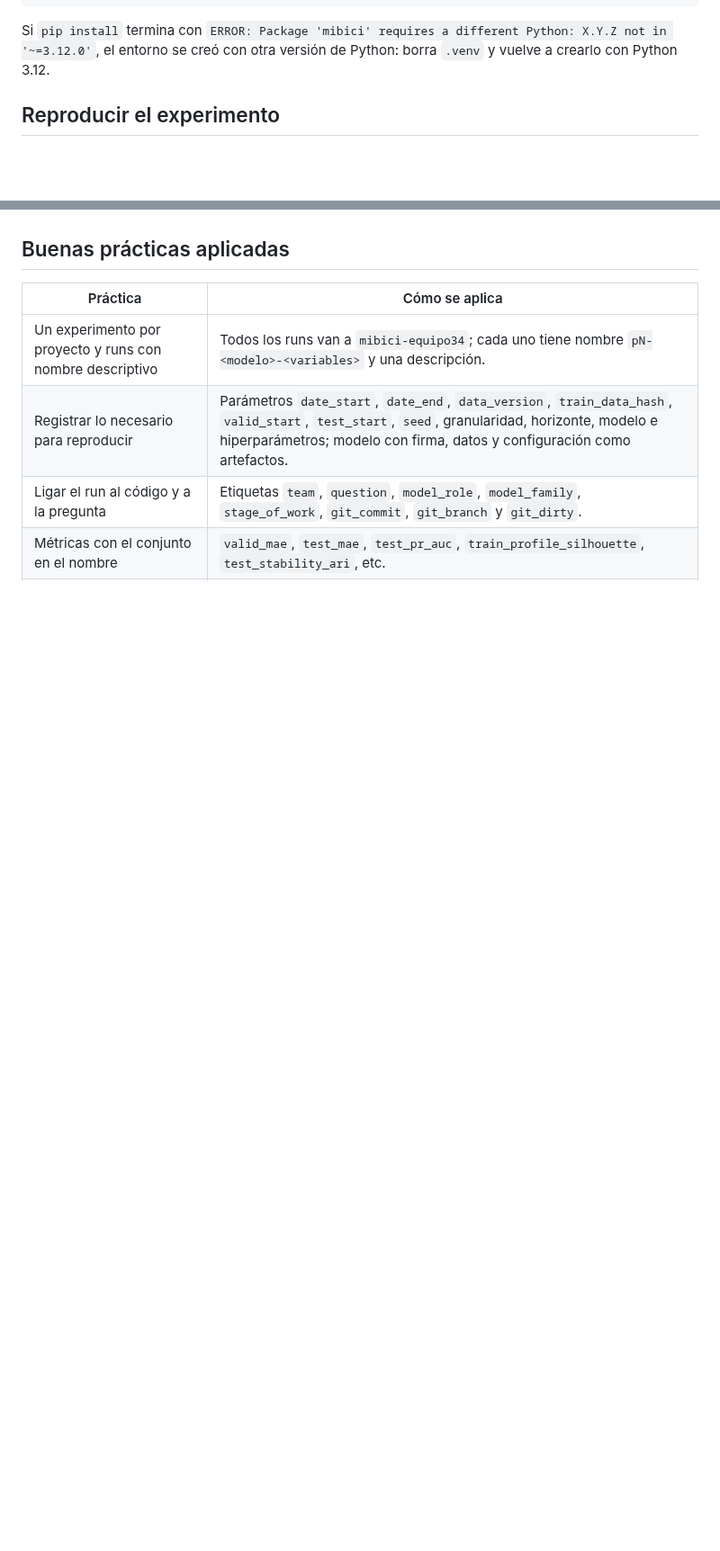
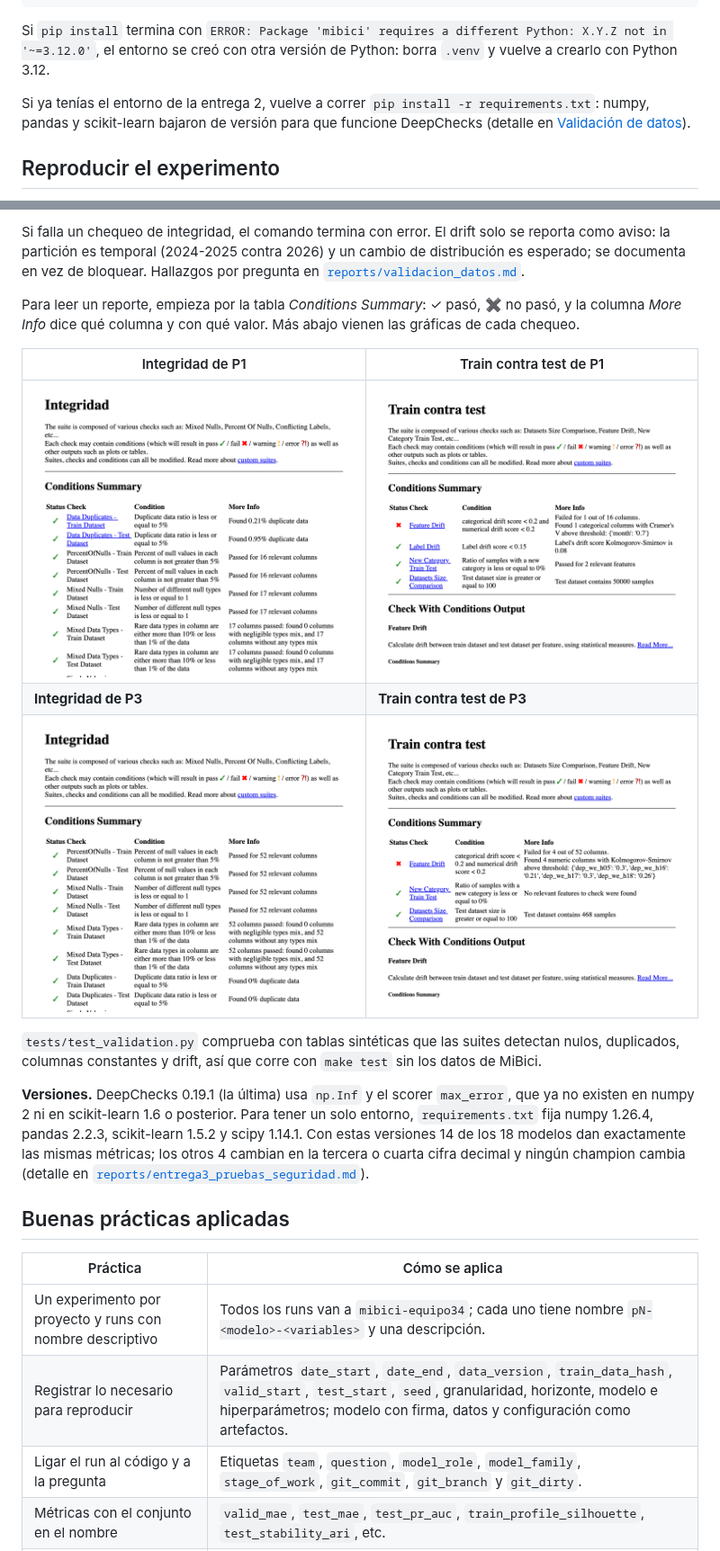
Before and after one commit to diegofalconcostilla/TC5061-Proyecto-Equipo34, a Markdown page: README.md, 2 parts joined by grey strips. Shown at 90% size. Rendered like a GitHub page; pictures changed too: reports/figures/deepchecks/p1_integridad.png (added), reports/figures/deepchecks/p1_train_contra_test.png (added), reports/figures/deepchecks/p3_integridad.png (added); blank space fills up the shorter version.

Commit message:
docs: validación de datos en el README, hallazgos de DeepChecks y guía de la entrega 3
Co-authored-by: Cursor <cursoragent@cursor.com>

````diff
--- a/README.md
+++ b/README.md
@@ -89,6 +93,8 @@ pip install -r requirements.txt         # instala también el paquete mibici en
 ```
 
 Si `pip install` termina con `ERROR: Package 'mibici' requires a different Python: X.Y.Z not in '~=3.12.0'`, el entorno se creó con otra versión de Python: borra `.venv` y vuelve a crearlo con Python 3.12.
+
+Si ya tenías el entorno de la entrega 2, vuelve a correr `pip install -r requirements.txt`: numpy, pandas y scikit-learn bajaron de versión para que funcione DeepChecks (detalle en [Validación de datos](#validación-de-datos)).
 
 ## Reproducir el experimento
 
@@ -202,3 +232,17 @@ Las cifras de P2 cambiaron ligeramente respecto a la primera entrega: el [PR #12
+Si falla un chequeo de integridad, el comando termina con error. El drift solo se reporta como aviso: la partición es temporal (2024-2025 contra 2026) y un cambio de distribución es esperado; se documenta en vez de bloquear. Hallazgos por pregunta en [`reports/validacion_datos.md`](reports/validacion_datos.md).
+
+Para leer un reporte, empieza por la tabla *Conditions Summary*: ✓ pasó, ✖ no pasó, y la columna *More Info* dice qué columna y con qué valor. Más abajo vienen las gráficas de cada chequeo.
+
+| Integridad de P1 | Train contra test de P1 |
+|---|---|
+| ![Integridad de P1](reports/figures/deepchecks/p1_integridad.png) | ![Drift de P1](reports/figures/deepchecks/p1_train_contra_test.png) |
+| **Integridad de P3** | **Train contra test de P3** |
+| ![Integridad de P3](reports/figures/deepchecks/p3_integridad.png) | ![Drift de P3](reports/figures/deepchecks/p3_train_contra_test.png) |
+
+`tests/test_validation.py` comprueba con tablas sintéticas que las suites detectan nulos, duplicados, columnas constantes y drift, así que corre con `make test` sin los datos de MiBici.
+
+**Versiones.** DeepChecks 0.19.1 (la última) usa `np.Inf` y el scorer `max_error`, que ya no existen en numpy 2 ni en scikit-learn 1.6 o posterior. Para tener un solo entorno, `requirements.txt` fija numpy 1.26.4, pandas 2.2.3, scikit-learn 1.5.2 y scipy 1.14.1. Con estas versiones 14 de los 18 modelos dan exactamente las mismas métricas; los otros 4 cambian en la tercera o cuarta cifra decimal y ningún champion cambia (detalle en [`reports/entrega3_pruebas_seguridad.md`](reports/entrega3_pruebas_seguridad.md)).
+
 ## Buenas prácticas aplicadas
 
 | Práctica | Cómo se aplica |
````
Also changed, not shown: other parts of README.md (+31 -3 lines), reports/entrega3_pruebas_seguridad.md (added, +138 -0 lines), reports/validacion_datos.md (added, +49 -0 lines).
